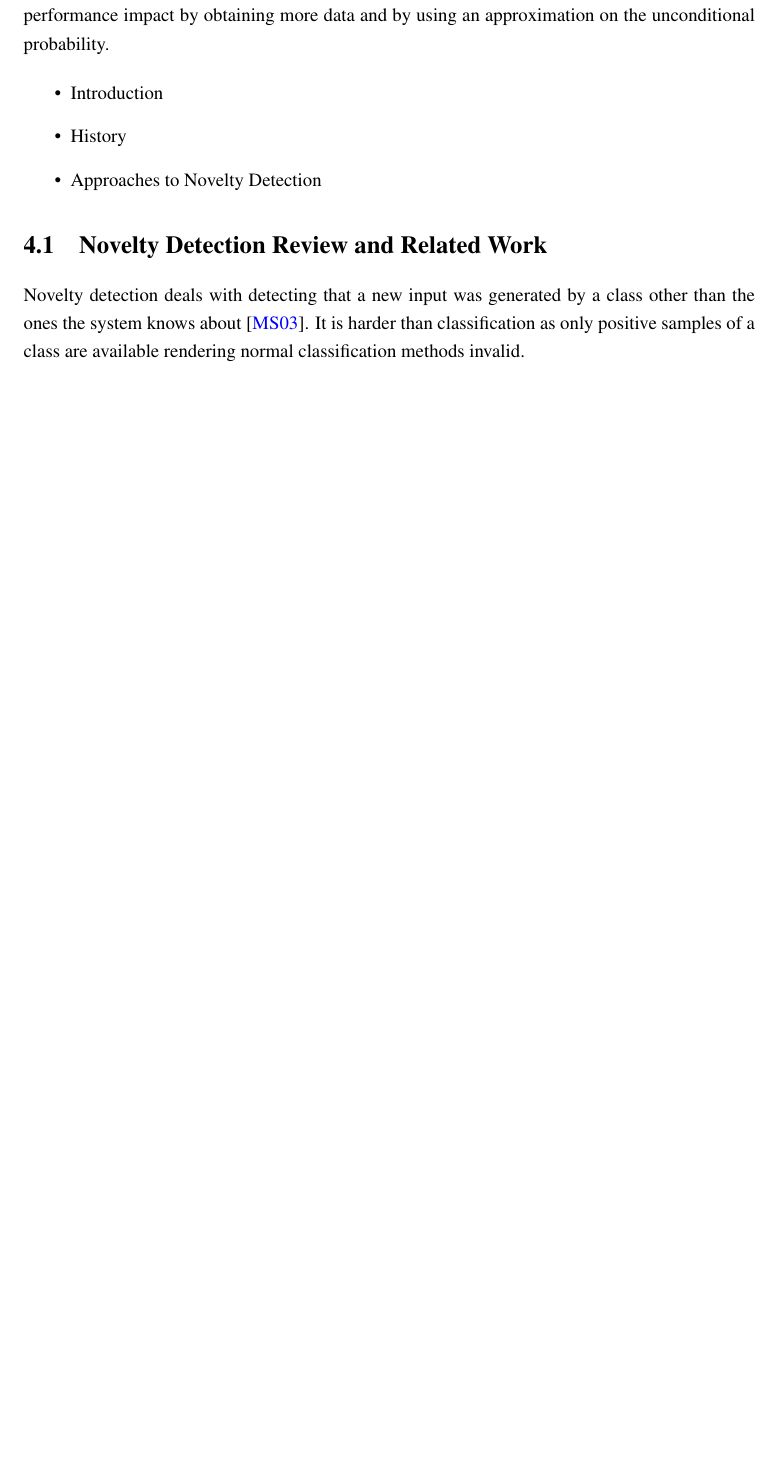
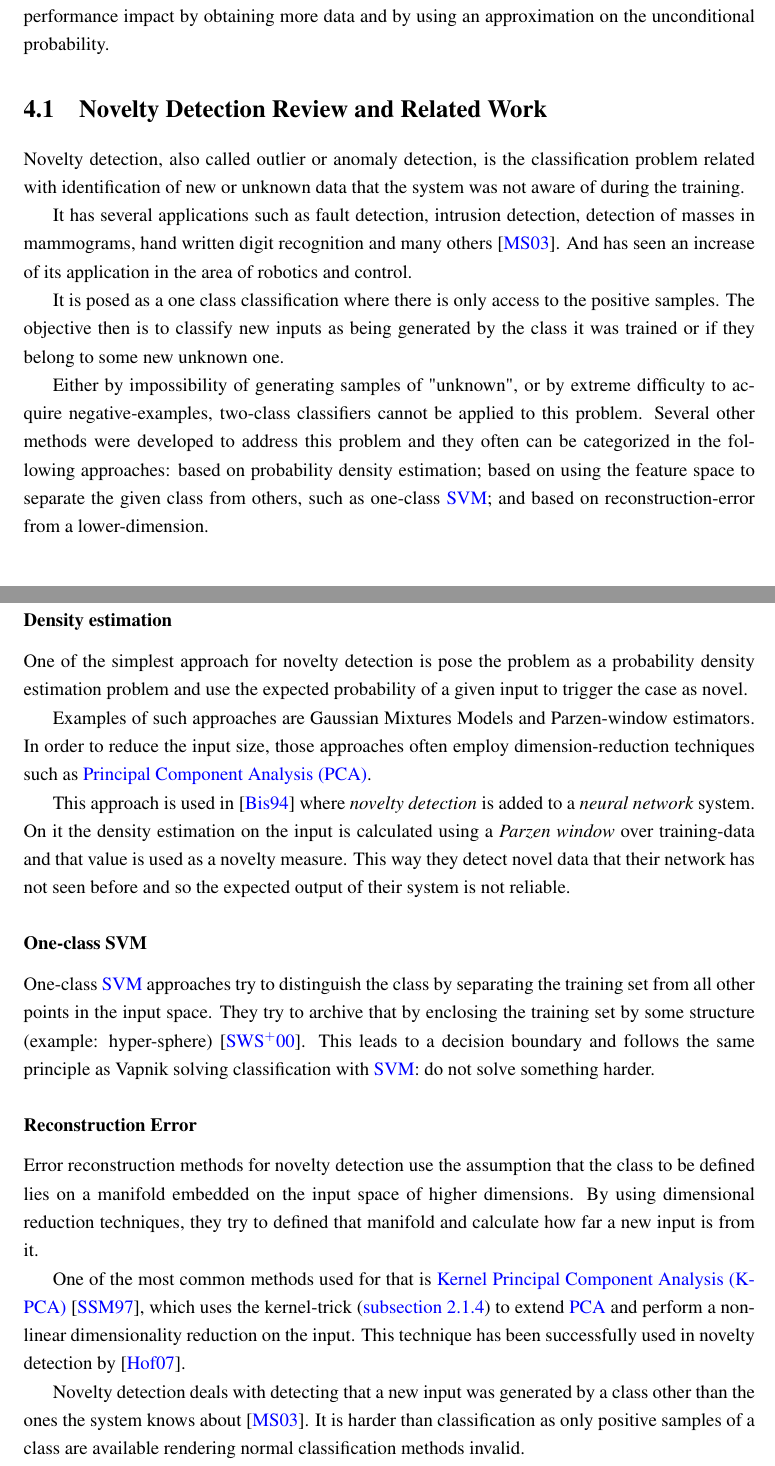
Before and after one commit to andresusanopinto/novelty-detection-thesis, a LaTeX thesis (thesis/thesis.tex, which reads thesis/novelty-intro.tex): part of page 20 of 29 before the commit and two parts of pages 20 and 21 of 30 after it, the two joined at a grey line, cut so that both start at the same text, the shorter picture padded with empty space. Compiled offline with pdfLaTeX.

Commit message:
More novelty detection introduction and history text from the tech report.

```diff
--- a/thesis/novelty-intro.tex
+++ b/thesis/novelty-intro.tex
@@ -19,14 +18,74 @@ novelty detection system and analyses the performance impact by obtaining more
 data and by using an approximation on the unconditional probability.
 
 
-\begin{itemize}
-\item Introduction
-\item History
-\item Approaches to Novelty Detection
-\end{itemize}
-
 \section{Novelty Detection Review and Related Work}
 % Introduce novelty detection
+%
+%
+%
+
+Novelty detection, also called outlier or anomaly detection, is the
+classification problem related with identification of new or unknown data that
+the system was not aware of during the training.
+
+It has several applications such as fault detection, intrusion detection,
+detection of masses in mammograms, hand written digit recognition and many
+others~\citep{markou2003novelty}.
+And has seen an increase of its application in the area of robotics and control.
+
+It is posed as a one class classification where there is only access to the
+positive samples. The objective then is to classify new inputs as being
+generated by the class it was trained or if they belong to some new unknown one.
+
+Either by impossibility of generating samples of "unknown", or by extreme
+difficulty to acquire negative-examples, two-class classifiers cannot be
+applied to this problem.
+Several other methods were developed to address this problem and they often can
+be categorized in the following approaches:
+based on probability density estimation;
+based on using the feature space to separate the given class from others, such as one-class \gls{SVM};
+and based on reconstruction-error from a lower-dimension.
+
+
+\subsubsection*{Density estimation}
+One of the simplest approach for novelty detection is pose the problem as a
+probability density estimation problem and use the expected probability of a
+given input to trigger the case as novel.
+
+Examples of such approaches are Gaussian Mixtures Models and Parzen-window estimators.
+In order to reduce the input size, those approaches often employ
+dimension-reduction techniques such as \gls{PCA}.
+
+This approach is used in \cite{bishop1994novelty} where \emph{novelty detection}
+is added to a \emph{neural network} system. On it the density estimation on the
+input is calculated using a \emph{Parzen window} over training-data and that
+value is used as a novelty measure. This way they detect novel data that their
+network has not seen before and so the expected output of their system is not
+reliable.
+
+\subsubsection*{One-class {SVM}}
+One-class \gls{SVM} approaches try to distinguish the class by separating the
+training set from all other points in the input space. They try to archive that
+by enclosing the training set by some structure (example: hyper-sphere)~\citep{scholkopf2000support}.
+This leads to a decision boundary and follows the same principle as Vapnik
+solving classification with \gls{SVM}: do not solve something harder.
+
+\subsubsection*{Reconstruction Error}
+Error reconstruction methods for novelty detection use the assumption that the
+class to be defined lies on a manifold embedded on the input space of higher
+dimensions.
+By using dimensional reduction techniques, they try to defined that manifold
+and calculate how far a new input is from it.
+
+\label{sec:kernel-pca}
+One of the most common methods used for that is
+\gls{K-PCA}~\citep{scholkopf1997kernel}, which uses the kernel-trick
+(\autoref{sec:kernel-trick}) to extend \gls{PCA} and perform a nonlinear
+dimensionality reduction on the input. This technique has been successfully
+used in novelty detection by \cite{Hoffmann2007863}.
+
+
+
 Novelty detection deals with detecting that a new input was generated by a class
 other than the ones the system knows about~\cite{markou2003novelty}.
 It is harder than classification as only positive samples of a class are available
```
Also changed, not shown: thesis/novelty-intro.tex (29 more changed lines).
